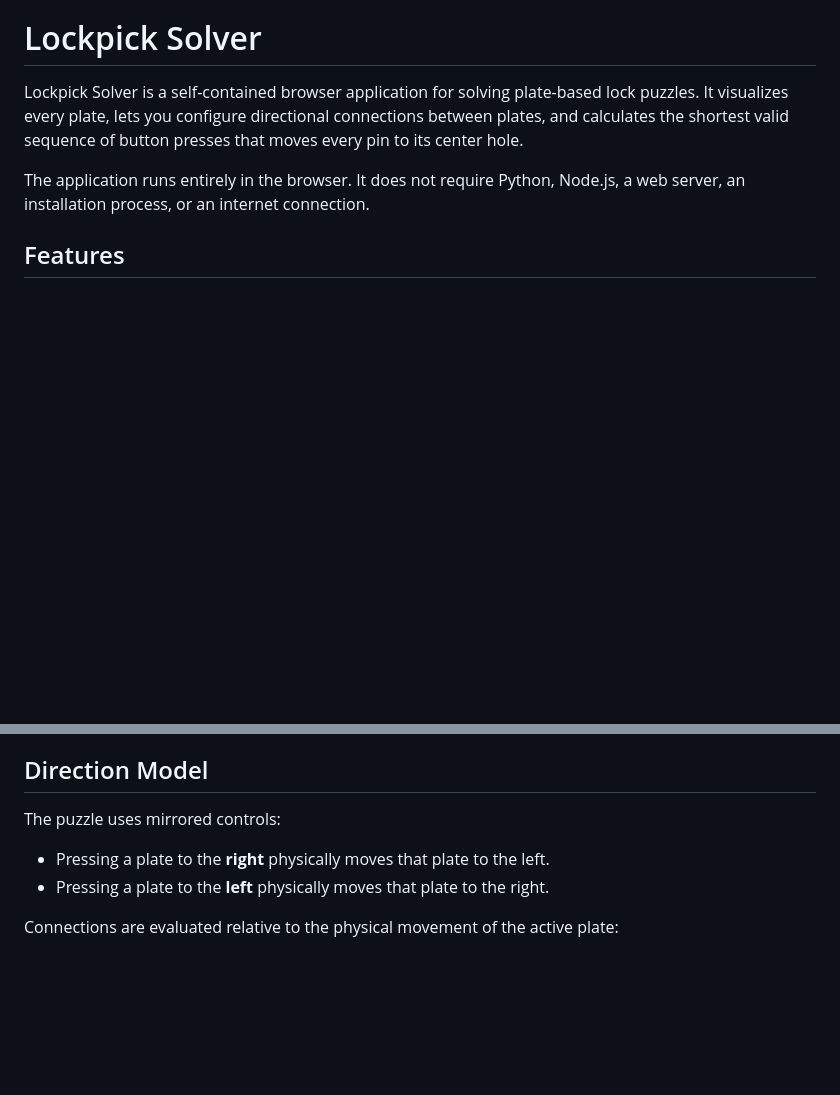
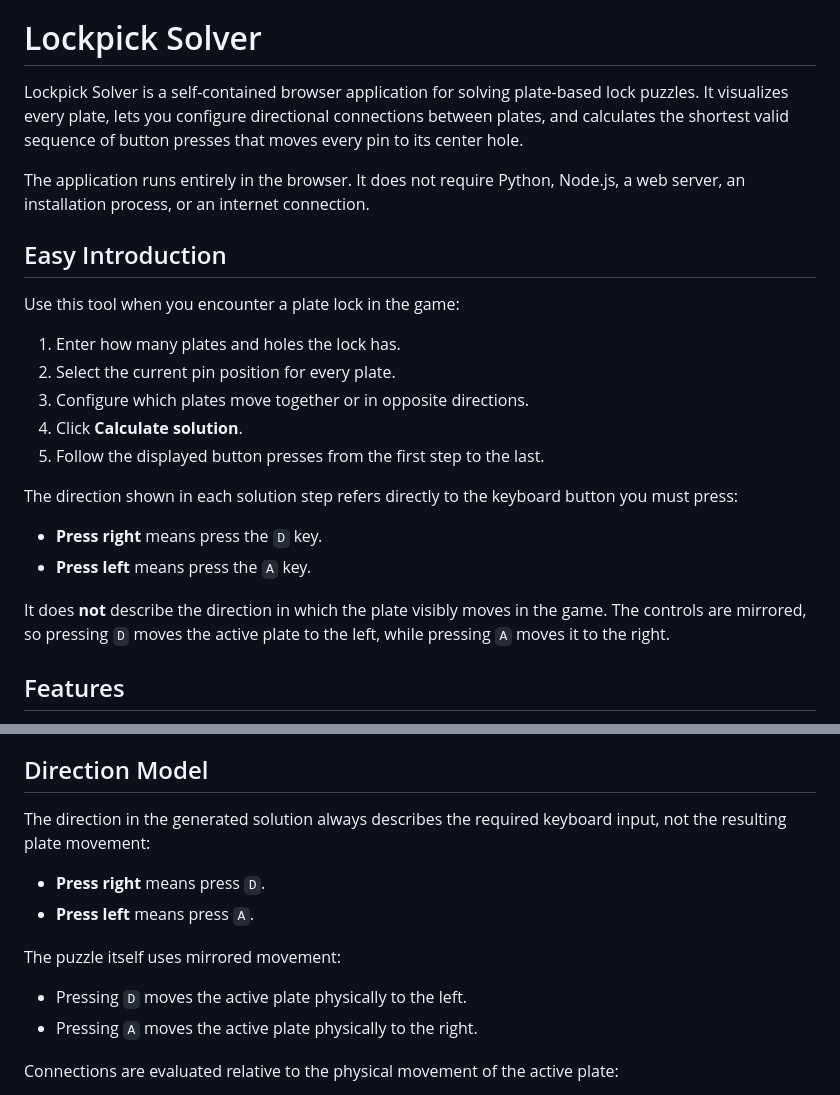
Before and after one commit to Y-Robin/G1_Lockpicking, a Markdown page: README.md, 2 parts joined by grey strips. GitHub-like rendering; blank space fills up the shorter version.

Commit message:
Clarify direction controls in README

```diff
--- a/README.md
+++ b/README.md
@@ -7,6 +7,26 @@ button presses that moves every pin to its center hole.
 
 The application runs entirely in the browser. It does not require Python,
 Node.js, a web server, an installation process, or an internet connection.
+
+## Easy Introduction
+
+Use this tool when you encounter a plate lock in the game:
+
+1. Enter how many plates and holes the lock has.
+2. Select the current pin position for every plate.
+3. Configure which plates move together or in opposite directions.
+4. Click **Calculate solution**.
+5. Follow the displayed button presses from the first step to the last.
+
+The direction shown in each solution step refers directly to the keyboard
+button you must press:
+
+- **Press right** means press the `D` key.
+- **Press left** means press the `A` key.
+
+It does **not** describe the direction in which the plate visibly moves in the
+game. The controls are mirrored, so pressing `D` moves the active plate to the
+left, while pressing `A` moves it to the right.
 
 ## Features
 
@@ -102,10 +122,16 @@ The result contains:
 
 ## Direction Model
 
-The puzzle uses mirrored controls:
+The direction in the generated solution always describes the required keyboard
+input, not the resulting plate movement:
 
-- Pressing a plate to the **right** physically moves that plate to the left.
-- Pressing a plate to the **left** physically moves that plate to the right.
+- **Press right** means press `D`.
+- **Press left** means press `A`.
+
+The puzzle itself uses mirrored movement:
+
+- Pressing `D` moves the active plate physically to the left.
+- Pressing `A` moves the active plate physically to the right.
 
 Connections are evaluated relative to the physical movement of the active
 plate:
```
